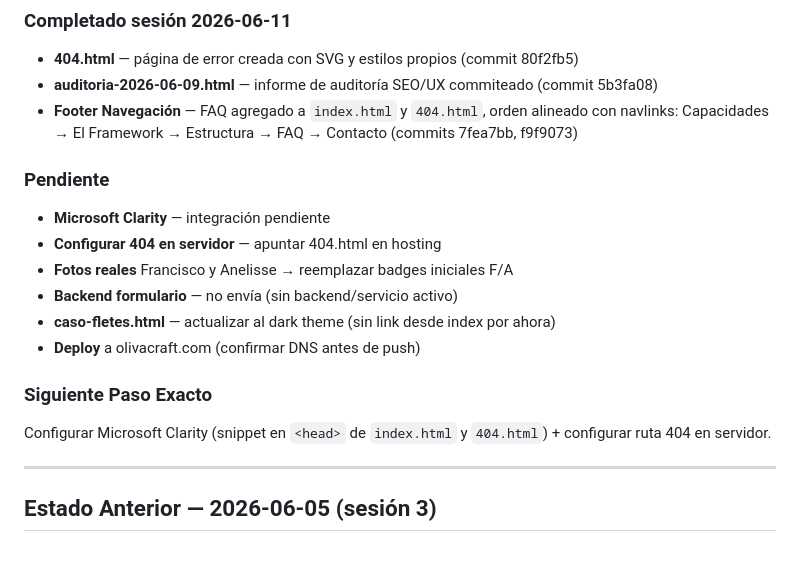
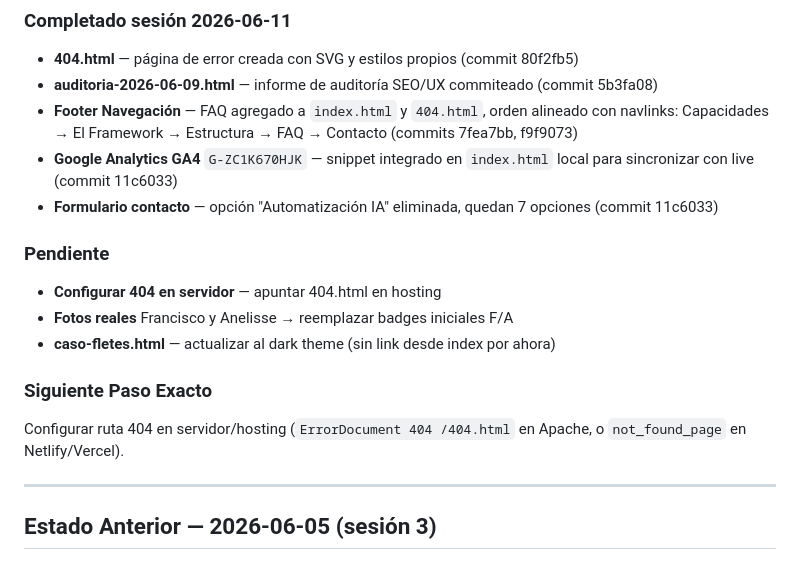
Before and after one commit to fcohubto/OlivaStudio, a Markdown page: project-continuity.md, the part around the change. GitHub-like rendering.

Commit message:
chore: update project-continuity to 2026-06-11 (session close)
Co-Authored-By: Claude Sonnet 4.6 <noreply@anthropic.com>

```diff
--- a/project-continuity.md
+++ b/project-continuity.md
@@ -14,19 +14,18 @@
 - **404.html** — página de error creada con SVG y estilos propios (commit 80f2fb5)
 - **auditoria-2026-06-09.html** — informe de auditoría SEO/UX commiteado (commit 5b3fa08)
 - **Footer Navegación** — FAQ agregado a `index.html` y `404.html`, orden alineado con navlinks: Capacidades → El Framework → Estructura → FAQ → Contacto (commits 7fea7bb, f9f9073)
+- **Google Analytics GA4** `G-ZC1K670HJK` — snippet integrado en `index.html` local para sincronizar con live (commit 11c6033)
+- **Formulario contacto** — opción "Automatización IA" eliminada, quedan 7 opciones (commit 11c6033)
 
 ### Pendiente
 
-- **Microsoft Clarity** — integración pendiente
 - **Configurar 404 en servidor** — apuntar 404.html en hosting
 - **Fotos reales** Francisco y Anelisse → reemplazar badges iniciales F/A
-- **Backend formulario** — no envía (sin backend/servicio activo)
 - **caso-fletes.html** — actualizar al dark theme (sin link desde index por ahora)
-- **Deploy** a olivacraft.com (confirmar DNS antes de push)
 
 ### Siguiente Paso Exacto
 
-Configurar Microsoft Clarity (snippet en `<head>` de `index.html` y `404.html`) + configurar ruta 404 en servidor.
+Configurar ruta 404 en servidor/hosting (`ErrorDocument 404 /404.html` en Apache, o `not_found_page` en Netlify/Vercel).
 
 ---
 
```
